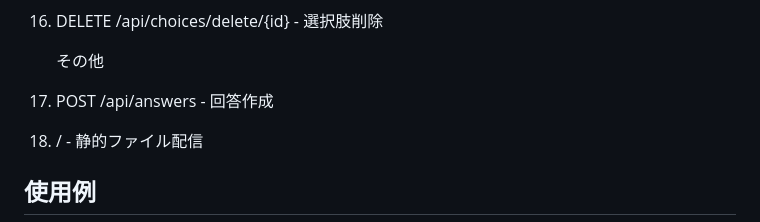
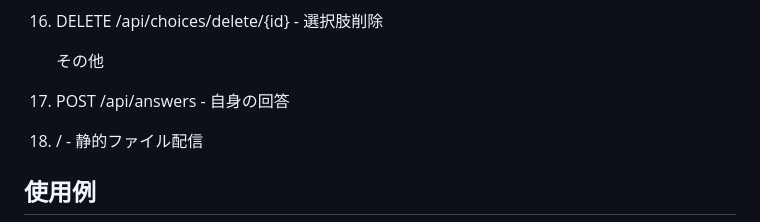
Before and after one commit to HigawariKaisendonn/Shittaka_Back-, a Markdown page: README.md, the part around the change. Rendered like a GitHub page.

```diff
--- a/README.md
+++ b/README.md
@@ -145,7 +145,7 @@ curl -X GET "http://localhost:8088/api/auth/test"
 
       その他
 
-  19. POST /api/answers - 回答作成
+  19. POST /api/answers - 自身の回答
   20. / - 静的ファイル配信
 
 
```
